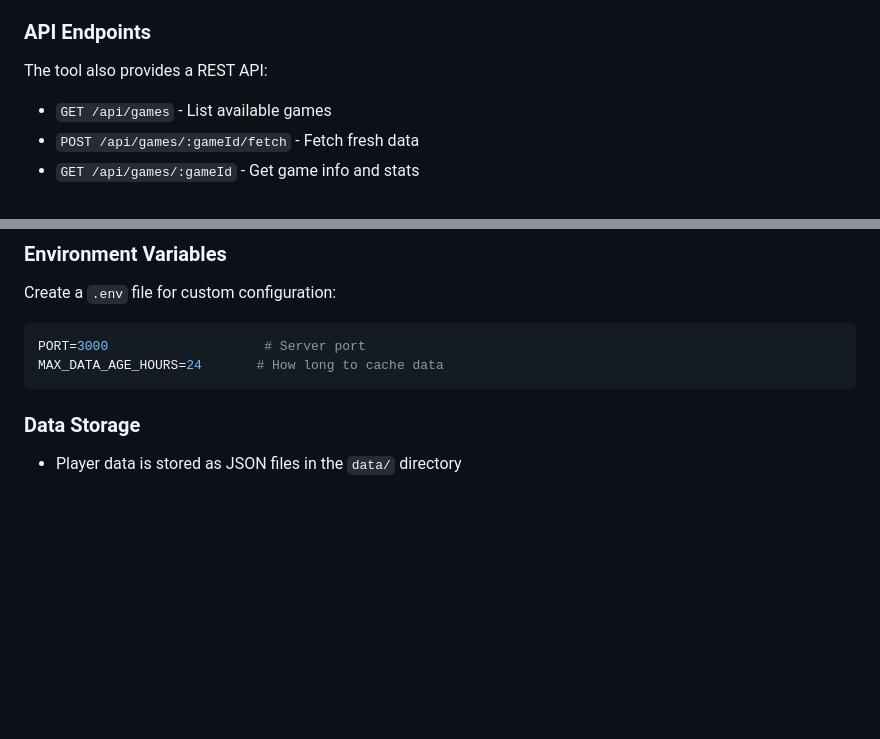
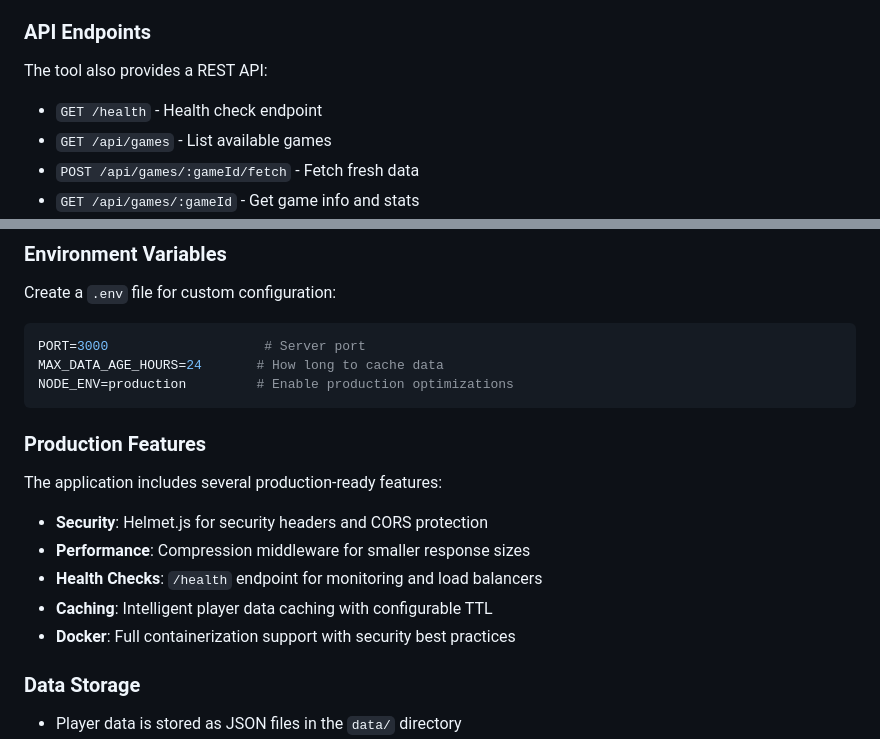
Before and after one commit to ChrisDBaldwin/fightcade-rank-search, a Markdown page: README.md, 2 parts joined by grey strips. GitHub-like rendering; blank space fills up the shorter version.

````diff
--- a/README.md
+++ b/README.md
@@ -122,6 +148,7 @@ wsl npm run fetch-data sfiii3nr1  # Gets more players, continuing from where it
 
 The tool also provides a REST API:
 
+- `GET /health` - Health check endpoint
 - `GET /api/games` - List available games
 - `POST /api/games/:gameId/fetch` - Fetch fresh data
 - `GET /api/games/:gameId` - Get game info and stats
@@ -190,7 +221,18 @@ Create a `.env` file for custom configuration:
 ```env
 PORT=3000                    # Server port
 MAX_DATA_AGE_HOURS=24       # How long to cache data
+NODE_ENV=production         # Enable production optimizations
 ```
+
+### Production Features
+
+The application includes several production-ready features:
+
+- **Security**: Helmet.js for security headers and CORS protection
+- **Performance**: Compression middleware for smaller response sizes
+- **Health Checks**: `/health` endpoint for monitoring and load balancers
+- **Caching**: Intelligent player data caching with configurable TTL
+- **Docker**: Full containerization support with security best practices
 
 ### Data Storage
 
````
Also changed, not shown: other parts of README.md (+39 -9 lines).
